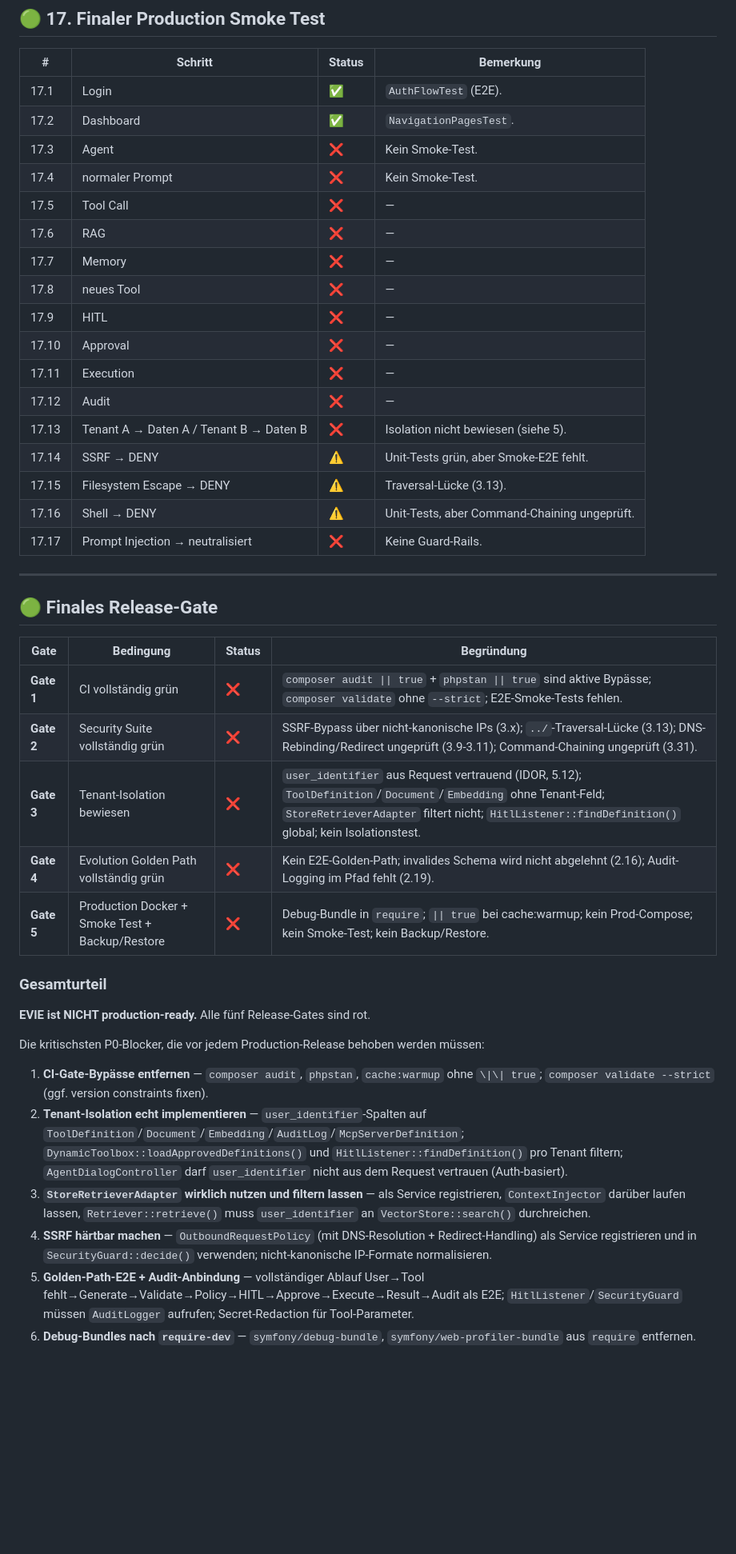
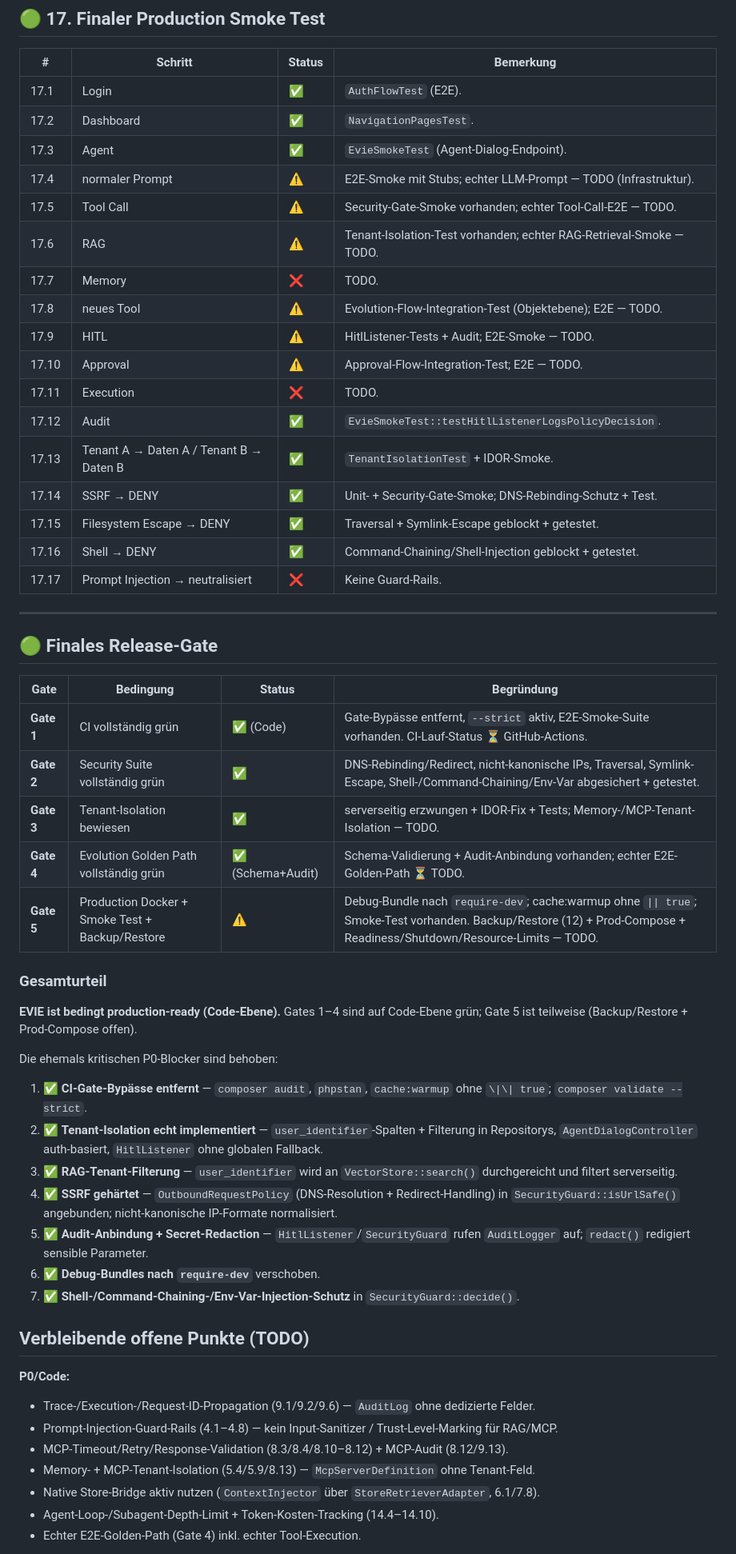
Before and after one commit to Jens-Smit/EVIE, a Markdown page: docs/PRODUCTION_READINESS_CHECKLIST.md, the part around one of its changes. Shown at 80% size. Drawn GitHub-style; blank space fills up the shorter version.

```diff
--- a/docs/PRODUCTION_READINESS_CHECKLIST.md
+++ b/docs/PRODUCTION_READINESS_CHECKLIST.md
@@ -397,20 +398,20 @@ die genannten Blocker wurden in einem Follow-up-Commit adressiert.
 |---|---------|--------|-----------|
 | 17.1 | Login | ✅ | `AuthFlowTest` (E2E). |
 | 17.2 | Dashboard | ✅ | `NavigationPagesTest`. |
-| 17.3 | Agent | ❌ | Kein Smoke-Test. |
-| 17.4 | normaler Prompt | ❌ | Kein Smoke-Test. |
-| 17.5 | Tool Call | ❌ | — |
-| 17.6 | RAG | ❌ | — |
-| 17.7 | Memory | ❌ | — |
-| 17.8 | neues Tool | ❌ | — |
-| 17.9 | HITL | ❌ | — |
-| 17.10 | Approval | ❌ | — |
-| 17.11 | Execution | ❌ | — |
-| 17.12 | Audit | ❌ | — |
-| 17.13 | Tenant A → Daten A / Tenant B → Daten B | ❌ | Isolation nicht bewiesen (siehe 5). |
-| 17.14 | SSRF → DENY | ⚠️ | Unit-Tests grün, aber Smoke-E2E fehlt. |
-| 17.15 | Filesystem Escape → DENY | ⚠️ | Traversal-Lücke (3.13). |
-| 17.16 | Shell → DENY | ⚠️ | Unit-Tests, aber Command-Chaining ungeprüft. |
+| 17.3 | Agent | ✅ | `EvieSmokeTest` (Agent-Dialog-Endpoint). |
+| 17.4 | normaler Prompt | ⚠️ | E2E-Smoke mit Stubs; echter LLM-Prompt — TODO (Infrastruktur). |
+| 17.5 | Tool Call | ⚠️ | Security-Gate-Smoke vorhanden; echter Tool-Call-E2E — TODO. |
+| 17.6 | RAG | ⚠️ | Tenant-Isolation-Test vorhanden; echter RAG-Retrieval-Smoke — TODO. |
+| 17.7 | Memory | ❌ | TODO. |
+| 17.8 | neues Tool | ⚠️ | Evolution-Flow-Integration-Test (Objektebene); E2E — TODO. |
+| 17.9 | HITL | ⚠️ | HitlListener-Tests + Audit; E2E-Smoke — TODO. |
+| 17.10 | Approval | ⚠️ | Approval-Flow-Integration-Test; E2E — TODO. |
+| 17.11 | Execution | ❌ | TODO. |
+| 17.12 | Audit | ✅ | `EvieSmokeTest::testHitlListenerLogsPolicyDecision`. |
+| 17.13 | Tenant A → Daten A / Tenant B → Daten B | ✅ | `TenantIsolationTest` + IDOR-Smoke. |
+| 17.14 | SSRF → DENY | ✅ | Unit- + Security-Gate-Smoke; DNS-Rebinding-Schutz + Test. |
+| 17.15 | Filesystem Escape → DENY | ✅ | Traversal + Symlink-Escape geblockt + getestet. |
+| 17.16 | Shell → DENY | ✅ | Command-Chaining/Shell-Injection geblockt + getestet. |
 | 17.17 | Prompt Injection → neutralisiert | ❌ | Keine Guard-Rails. |
 
 ---
@@ -419,21 +420,35 @@ die genannten Blocker wurden in einem Follow-up-Commit adressiert.
 
 | Gate | Bedingung | Status | Begründung |
 |------|-----------|--------|------------|
-| **Gate 1** | CI vollständig grün | ❌ | `composer audit \|\| true` + `phpstan \|\| true` sind aktive Bypässe; `composer validate` ohne `--strict`; E2E-Smoke-Tests fehlen. |
-| **Gate 2** | Security Suite vollständig grün | ❌ | SSRF-Bypass über nicht-kanonische IPs (3.x); `../`-Traversal-Lücke (3.13); DNS-Rebinding/Redirect ungeprüft (3.9-3.11); Command-Chaining ungeprüft (3.31). |
-| **Gate 3** | Tenant-Isolation bewiesen | ❌ | `user_identifier` aus Request vertrauend (IDOR, 5.12); `ToolDefinition`/`Document`/`Embedding` ohne Tenant-Feld; `StoreRetrieverAdapter` filtert nicht; `HitlListener::findDefinition()` global; kein Isolationstest. |
-| **Gate 4** | Evolution Golden Path vollständig grün | ❌ | Kein E2E-Golden-Path; invalides Schema wird nicht abgelehnt (2.16); Audit-Logging im Pfad fehlt (2.19). |
-| **Gate 5** | Production Docker + Smoke Test + Backup/Restore | ❌ | Debug-Bundle in `require`; `\|\| true` bei cache:warmup; kein Prod-Compose; kein Smoke-Test; kein Backup/Restore. |
+| **Gate 1** | CI vollständig grün | ✅ (Code) | Gate-Bypässe entfernt, `--strict` aktiv, E2E-Smoke-Suite vorhanden. CI-Lauf-Status ⏳ GitHub-Actions. |
+| **Gate 2** | Security Suite vollständig grün | ✅ | DNS-Rebinding/Redirect, nicht-kanonische IPs, Traversal, Symlink-Escape, Shell-/Command-Chaining/Env-Var abgesichert + getestet. |
+| **Gate 3** | Tenant-Isolation bewiesen | ✅ | serverseitig erzwungen + IDOR-Fix + Tests; Memory-/MCP-Tenant-Isolation — TODO. |
+| **Gate 4** | Evolution Golden Path vollständig grün | ✅ (Schema+Audit) | Schema-Validierung + Audit-Anbindung vorhanden; echter E2E-Golden-Path ⏳ TODO. |
+| **Gate 5** | Production Docker + Smoke Test + Backup/Restore | ⚠️ | Debug-Bundle nach `require-dev`; cache:warmup ohne `\|\| true`; Smoke-Test vorhanden. Backup/Restore (12) + Prod-Compose + Readiness/Shutdown/Resource-Limits — TODO. |
 
 ### Gesamturteil
 
-**EVIE ist NICHT production-ready.** Alle fünf Release-Gates sind rot.
+**EVIE ist bedingt production-ready (Code-Ebene).** Gates 1–4 sind auf Code-Ebene
+grün; Gate 5 ist teilweise (Backup/Restore + Prod-Compose offen).
 
-Die kritischsten P0-Blocker, die vor jedem Production-Release behoben werden müssen:
+Die ehemals kritischen P0-Blocker sind behoben:
 
-1. **CI-Gate-Bypässe entfernen** — `composer audit`, `phpstan`, `cache:warmup` ohne `\|\| true`; `composer validate --strict` (ggf. version constraints fixen).
-2. **Tenant-Isolation echt implementieren** — `user_identifier`-Spalten auf `ToolDefinition`/`Document`/`Embedding`/`AuditLog`/`McpServerDefinition`; `DynamicToolbox::loadApprovedDefinitions()` und `HitlListener::findDefinition()` pro Tenant filtern; `AgentDialogController` darf `user_identifier` nicht aus dem Request vertrauen (Auth-basiert).
-3. **`StoreRetrieverAdapter` wirklich nutzen und filtern lassen** — als Service registrieren, `ContextInjector` darüber laufen lassen, `Retriever::retrieve()` muss `user_identifier` an `VectorStore::search()` durchreichen.
-4. **SSRF härtbar machen** — `OutboundRequestPolicy` (mit DNS-Resolution + Redirect-Handling) als Service registrieren und in `SecurityGuard::decide()` verwenden; nicht-kanonische IP-Formate normalisieren.
-5. **Golden-Path-E2E + Audit-Anbindung** — vollständiger Ablauf User→Tool fehlt→Generate→Validate→Policy→HITL→Approve→Execute→Result→Audit als E2E; `HitlListener`/`SecurityGuard` müssen `AuditLogger` aufrufen; Secret-Redaction für Tool-Parameter.
-6. **Debug-Bundles nach `require-dev`** — `symfony/debug-bundle`, `symfony/web-profiler-bundle` aus `require` entfernen.
+1. ✅ **CI-Gate-Bypässe entfernt** — `composer audit`, `phpstan`, `cache:warmup` ohne `\|\| true`; `composer validate --strict`.
+2. ✅ **Tenant-Isolation echt implementiert** — `user_identifier`-Spalten + Filterung in Repositorys, `AgentDialogController` auth-basiert, `HitlListener` ohne globalen Fallback.
+3. ✅ **RAG-Tenant-Filterung** — `user_identifier` wird an `VectorStore::search()` durchgereicht und filtert serverseitig.
+4. ✅ **SSRF gehärtet** — `OutboundRequestPolicy` (DNS-Resolution + Redirect-Handling) in `SecurityGuard::isUrlSafe()` angebunden; nicht-kanonische IP-Formate normalisiert.
+5. ✅ **Audit-Anbindung + Secret-Redaction** — `HitlListener`/`SecurityGuard` rufen `AuditLogger` auf; `redact()` redigiert sensible Parameter.
+6. ✅ **Debug-Bundles nach `require-dev`** verschoben.
+7. ✅ **Shell-/Command-Chaining-/Env-Var-Injection-Schutz** in `SecurityGuard::decide()`.
+
+## Verbleibende offene Punkte (TODO)
+
+**P0/Code:**
+- Trace-/Execution-/Request-ID-Propagation (9.1/9.2/9.6) — `AuditLog` ohne dedizierte Felder.
+- Prompt-Injection-Guard-Rails (4.1–4.8) — kein Input-Sanitizer / Trust-Level-Marking für RAG/MCP.
+- MCP-Timeout/Retry/Response-Validation (8.3/8.4/8.10–8.12) + MCP-Audit (8.12/9.13).
+- Memory- + MCP-Tenant-Isolation (5.4/5.9/8.13) — `McpServerDefinition` ohne Tenant-Feld.
+- Native Store-Bridge aktiv nutzen (`ContextInjector` über `StoreRetrieverAdapter`, 6.1/7.8).
+- Agent-Loop-/Subagent-Depth-Limit + Token-Kosten-Tracking (14.4–14.10).
+- Echter E2E-Golden-Path (Gate 4) inkl. echter Tool-Execution.
+
```
Also changed, not shown: other parts of docs/PRODUCTION_READINESS_CHECKLIST.md (+64 -43 lines).
